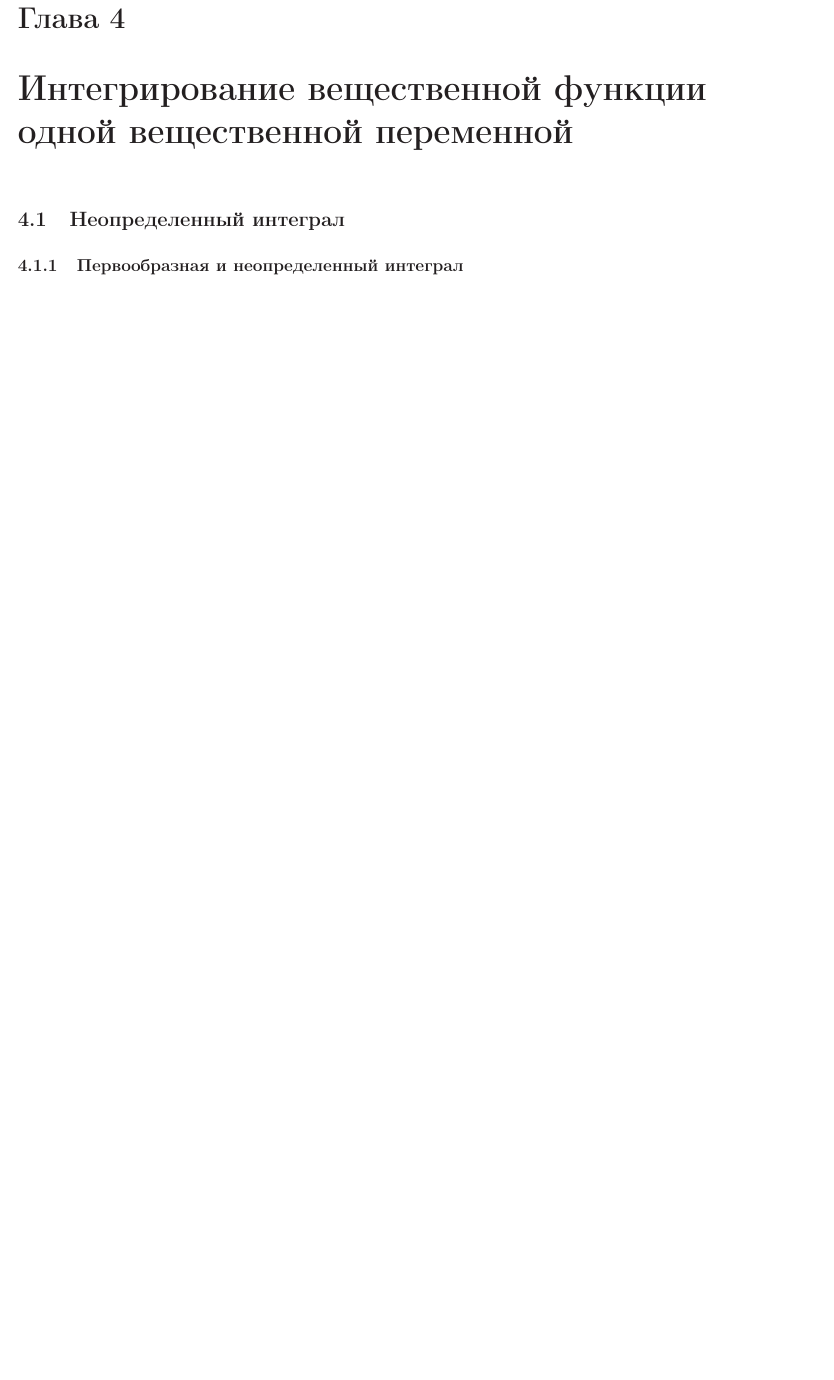
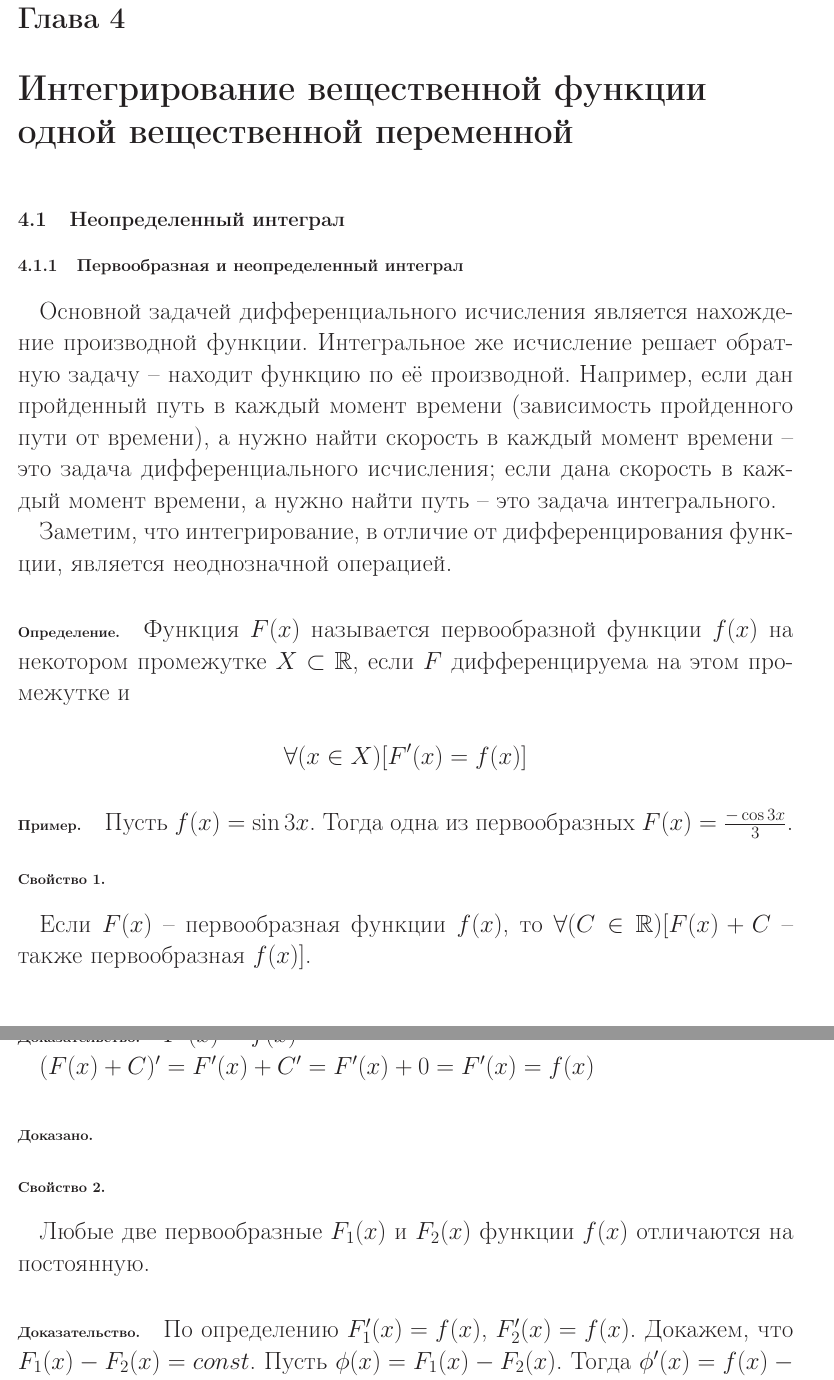
Before and after one commit to nickkolok/chas-matan, a LaTeX document (Konsp_tex/main.tex, which reads Konsp_tex/sub_neopred_integral.tex): part of page 33 of 35 before the commit and two parts of pages 33 and 34 of 37 after it, the two joined at a grey line, cut so that both start at the same text, the shorter picture padded with empty space. Compiled offline with LaTeX, dvips and Ghostscript.

Commit message:
Определение неопределённого интеграла+свойства первообразной

```diff
--- /dev/null
+++ b/Konsp_tex/sub_neopred_integral.tex
@@ -0,0 +1,33 @@
+Основной задачей дифференциального исчисления является нахождение производной функции. Интегральное же исчисление решает обратную задачу -- находит функцию по её производной. Например, если дан пройденный путь в каждый момент времени (зависимость пройденного пути от времени), а нужно найти скорость в каждый момент времени -- это задача дифференциального исчисления; если дана скорость в каждый момент времени, а нужно найти путь -- это задача интегрального.
+
+Заметим, что интегрирование, в отличие от дифференцирования функции, является неоднозначной операцией.
+
+\opred
+Функция $F(x)$ называется первообразной функции $f(x)$ на некотором промежутке $X \subset \R$, если $F$ дифференцируема на этом промежутке и
+
+$$
+\forall(x\in X)[F'(x)=f(x)]
+$$
+
+\paragraph{Пример.}
+Пусть $f(x)=\sin 3x$. Тогда одна из первообразных $F(x)=\frac{-\cos 3x}{3}$.
+
+\subsubsection{Свойство 1.}
+Если $F(x)$ -- первообразная функции $f(x)$, то $\forall(C\in\R)[F(x)+C$ -- также первообразная $f(x)]$.
+
+\dokvo
+$F'(x)=f(x)$
+
+$(F(x)+C)'=F'(x)+C'=F'(x)+0=F'(x)=f(x)$
+
+\dokno
+
+\subsubsection{Свойство 2.}
+Любые две первообразные $F_1(x)$ и $F_2(x)$ функции $f(x)$ отличаются на постоянную.
+
+\dokvo
+
+По определению $F_1'(x)=f(x)$, $F_2'(x)=f(x)$.
+Докажем, что $F_1(x)-F_2(x)=const$.
+Пусть $\phi(x)=F_1(x)-F_2(x)$.
+Тогда $\phi'(x)=f(x)-f(x)=0$.
```
Also changed, not shown: Konsp_tex/ch_integral.tex (+1 -0 lines), Konsp_tex/main.pdf, Konsp_tex/sub_neopred_integral.tex (24 more changed lines).
